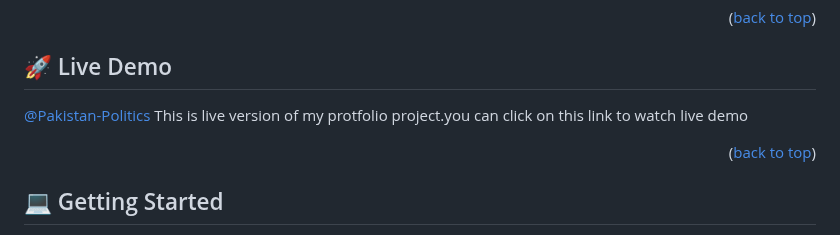
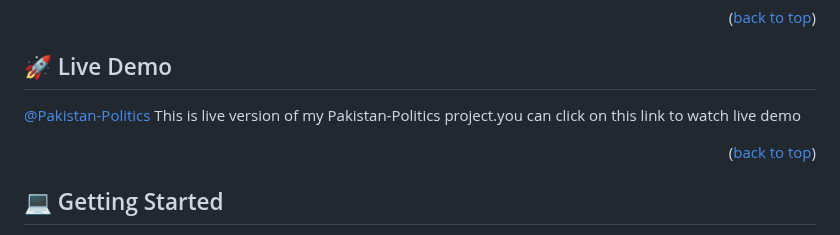
Before and after one commit to ibtisam-adil/Pakistan-Politics, a Markdown page: README.md, the part around the change. Drawn GitHub-style.

```diff
--- a/README.md
+++ b/README.md
@@ -58,7 +58,7 @@
 
 ## 🚀 Live Demo <a name="Pakistan-Politics"></a>
  [@Pakistan-Politics](https://pakistan-politics.netlify.app/)
-This is live version of my protfolio project.you can click on this link to watch live demo
+This is live version of my Pakistan-Politics project.you can click on this link to watch live demo
 
 <p align="right">(<a href="#readme-top">back to top</a>)</p>
 
```
